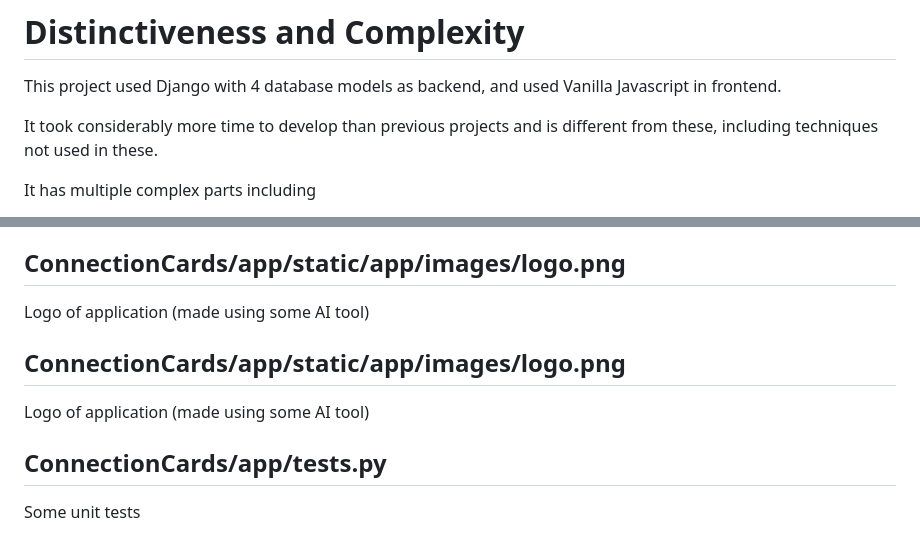
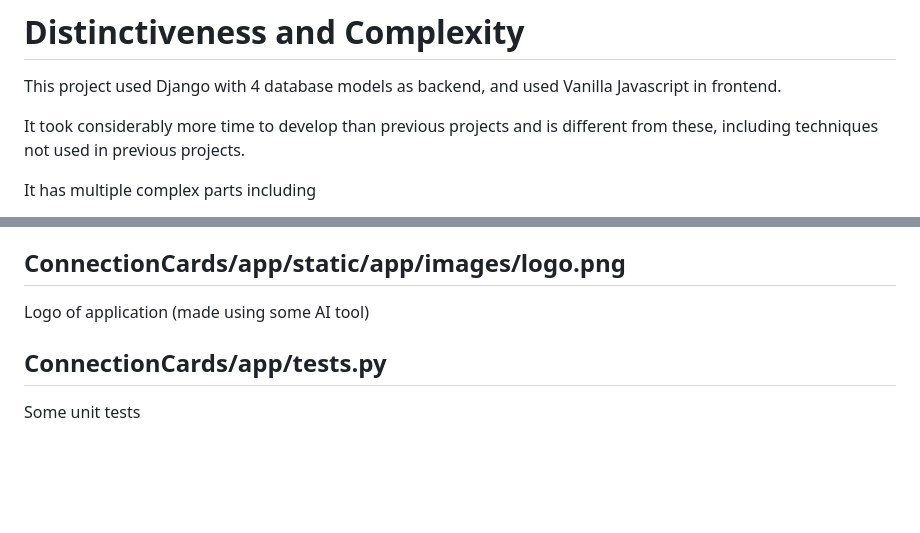
Before and after one commit to martindahlgren/CS50x-2022, a Markdown page: README.md, 2 parts joined by grey strips. Rendered like a GitHub page; blank space fills up the shorter version.

```diff
--- a/README.md
+++ b/README.md
@@ -17,7 +17,7 @@ The site offers all functionality that one can expect including
 
 This project used Django with 4 database models as backend, and used Vanilla Javascript in frontend.
 
-It took considerably more time to develop than previous projects and is different from these, including techniques not used in these.
+It took considerably more time to develop than previous projects and is different from these, including techniques not used in previous projects.
 
 It has multiple complex parts including
 - Possibility to upload images which are automatically re-scaled before being saved on server
@@ -84,9 +88,6 @@ All HTML pages are rendered using Django, and inherits from layout.html or login
 ## ConnectionCards/app/static/app/images/logo.png
 Logo of application (made using some AI tool)
 
-## ConnectionCards/app/static/app/images/logo.png
-Logo of application (made using some AI tool)
-
 ## ConnectionCards/app/tests.py
 Some unit tests
 
```
Also changed, not shown: other parts of README.md (+6 -2 lines).
